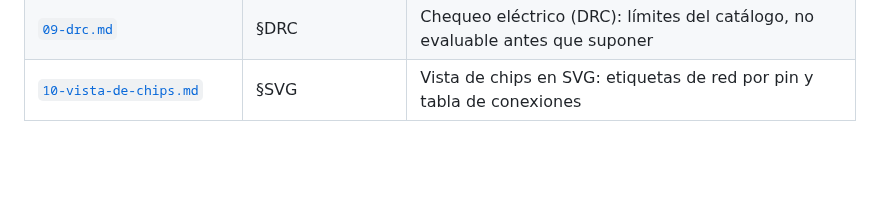
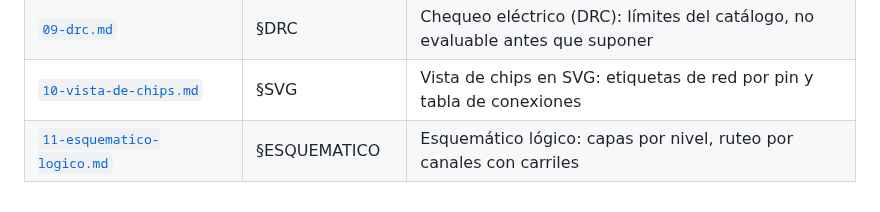
Before and after one commit to alexesenz/ttl-designer, a Markdown page: docs/decisions/README.md, the part around the change. Drawn GitHub-style; blank space fills up the shorter version.

```diff
--- a/docs/decisions/README.md
+++ b/docs/decisions/README.md
@@ -29,3 +29,4 @@ el código resuelva aquí.
 | [`08-bom.md`](08-bom.md) | §BOM | Lista de materiales: derivada, con políticas declaradas y huecos explícitos |
 | [`09-drc.md`](09-drc.md) | §DRC | Chequeo eléctrico (DRC): límites del catálogo, no evaluable antes que suponer |
 | [`10-vista-de-chips.md`](10-vista-de-chips.md) | §SVG | Vista de chips en SVG: etiquetas de red por pin y tabla de conexiones |
+| [`11-esquematico-logico.md`](11-esquematico-logico.md) | §ESQUEMATICO | Esquemático lógico: capas por nivel, ruteo por canales con carriles |
```
Also changed, not shown: CLAUDE.md (+1 -0 lines), README.md (+7 -0 lines), docs/decisions/11-esquematico-logico.md (added, +61 -0 lines), docs/img/esquematico-mux.png (added), 4 other files.
